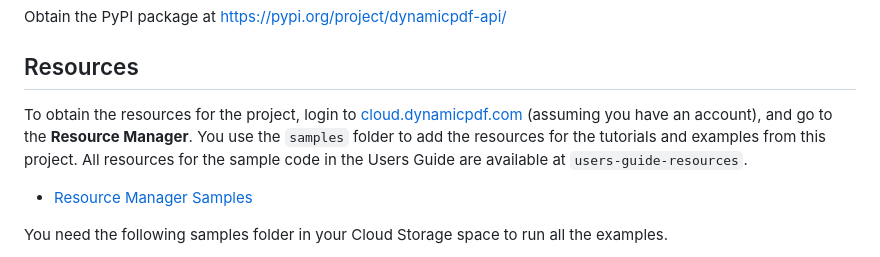
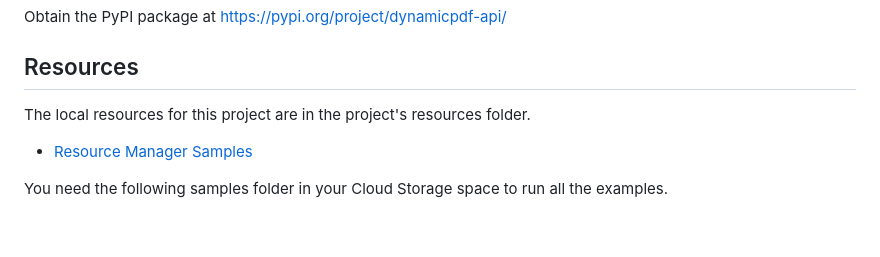
Before and after one commit to dynamicpdf-api/python-client-examples, a Markdown page: README.md, the part around the change. Rendered like a GitHub page; blank space fills up the shorter version.

```diff
--- a/README.md
+++ b/README.md
@@ -21,7 +21,7 @@ Obtain the PyPI package at https://pypi.org/project/dynamicpdf-api/
 
 ## Resources
 
-To obtain the resources for the project, login to [cloud.dynamicpdf.com](https://cloud.dynamicpdf.com/) (assuming you have an account), and go to the **Resource Manager**. You use the `samples` folder to add the resources for the tutorials and examples from this project. All resources for the sample code in the Users Guide are available at `users-guide-resources`.
+The local resources for this project are in the project's resources folder.
 
 - [Resource Manager Samples](https://cloud.dynamicpdf.com/docs/usersguide/environment-manager/environment-manager-sample-resources)
 
```
